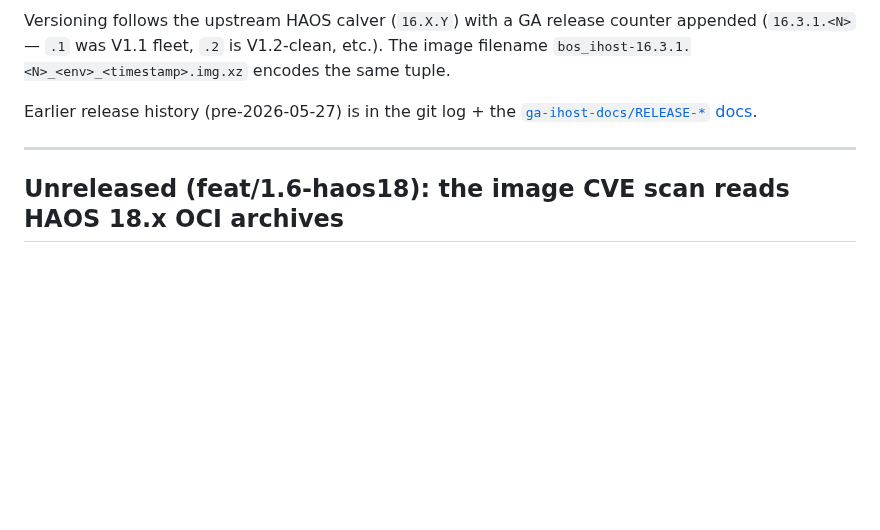
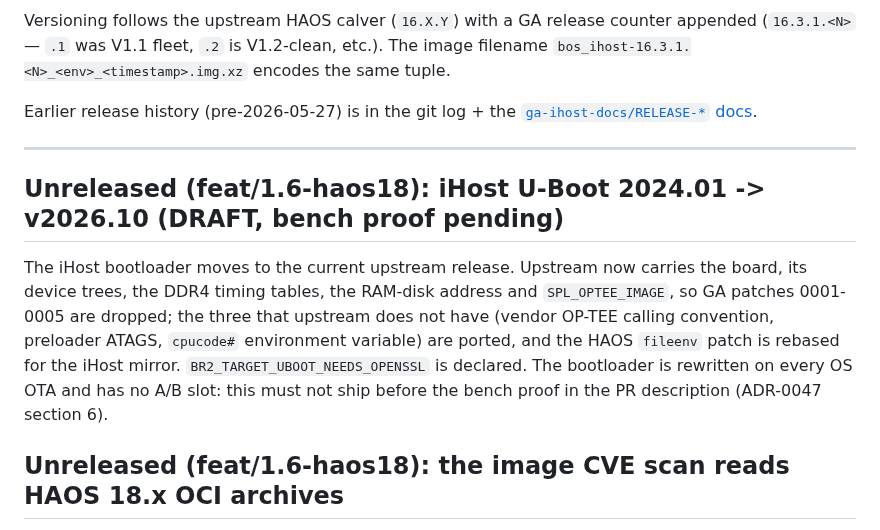
Before and after one commit to greenautarky/ha-operating-system, a Markdown page: CHANGELOG.md, the part around the change. Rendered like a GitHub page; blank space fills up the shorter version.

Commit message:
docs(changelog): iHost U-Boot v2026.10 draft entry
Co-Authored-By: Claude Sonnet 5.5 <noreply@anthropic.com>

```diff
--- a/CHANGELOG.md
+++ b/CHANGELOG.md
@@ -11,6 +11,10 @@ Earlier release history (pre-2026-05-27) is in the git log + the
 [`ga-ihost-docs/RELEASE-*` docs](https://github.com/greenautarky/ga-ihost-docs).
 
 ---
+
+## Unreleased (feat/1.6-haos18): iHost U-Boot 2024.01 -> v2026.10 (DRAFT, bench proof pending)
+
+The iHost bootloader moves to the current upstream release. Upstream now carries the board, its device trees, the DDR4 timing tables, the RAM-disk address and `SPL_OPTEE_IMAGE`, so GA patches 0001-0005 are dropped; the three that upstream does not have (vendor OP-TEE calling convention, preloader ATAGS, `cpucode#` environment variable) are ported, and the HAOS `fileenv` patch is rebased for the iHost mirror. `BR2_TARGET_UBOOT_NEEDS_OPENSSL` is declared. The bootloader is rewritten on every OS OTA and has no A/B slot: this must not ship before the bench proof in the PR description (ADR-0047 section 6).
 
 ## Unreleased (feat/1.6-haos18): the image CVE scan reads HAOS 18.x OCI archives
 
```
